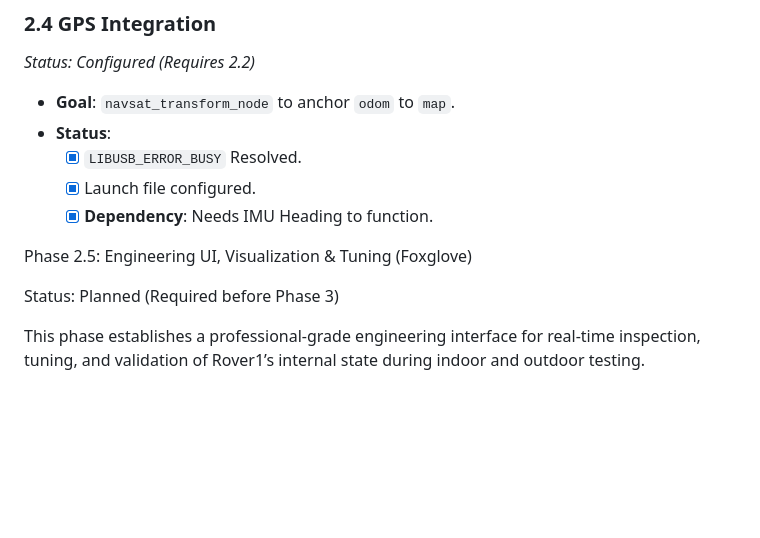
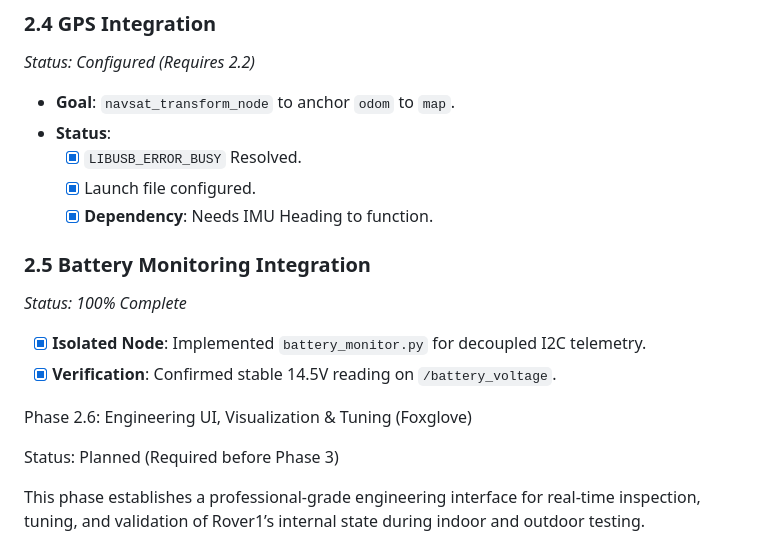
Before and after one commit to MeckMan2025/rover1, a Markdown page: project_plan.md, the part around the change. GitHub-like rendering; blank space fills up the shorter version.

Commit message:
docs: finalize battery monitoring success and update project plan

```diff
--- a/project_plan.md
+++ b/project_plan.md
@@ -57,7 +57,12 @@ Establishing the critical `map` -> `odom` -> `base_link` transform tree.
     - [x] Launch file configured.
     - [x] **Dependency**: Needs IMU Heading to function.
 
-Phase 2.5: Engineering UI, Visualization & Tuning (Foxglove)
+### 2.5 Battery Monitoring Integration
+*Status: 100% Complete*
+- [x] **Isolated Node**: Implemented `battery_monitor.py` for decoupled I2C telemetry.
+- [x] **Verification**: Confirmed stable 14.5V reading on `/battery_voltage`.
+
+Phase 2.6: Engineering UI, Visualization & Tuning (Foxglove)
 
 Status: Planned (Required before Phase 3)
 
```
Also changed, not shown: engineering_log.md (+4 -4 lines).
